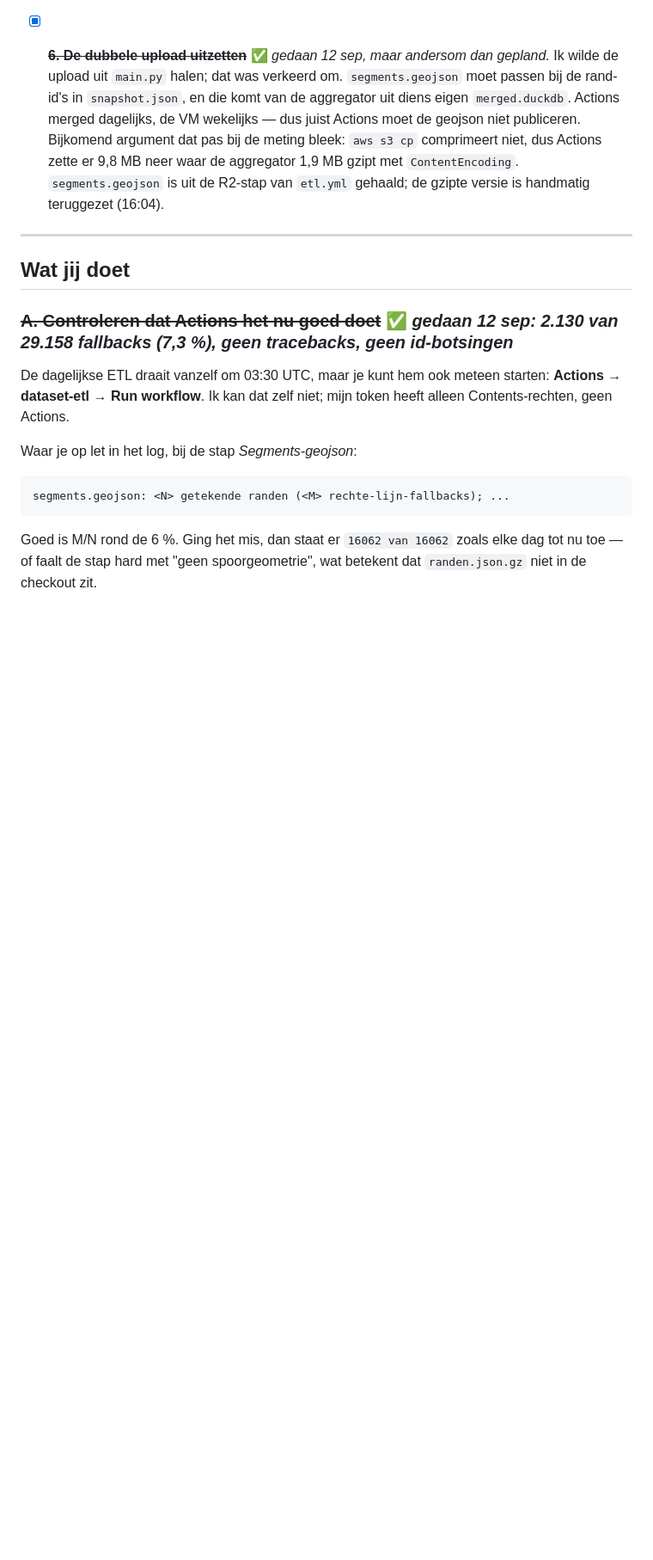
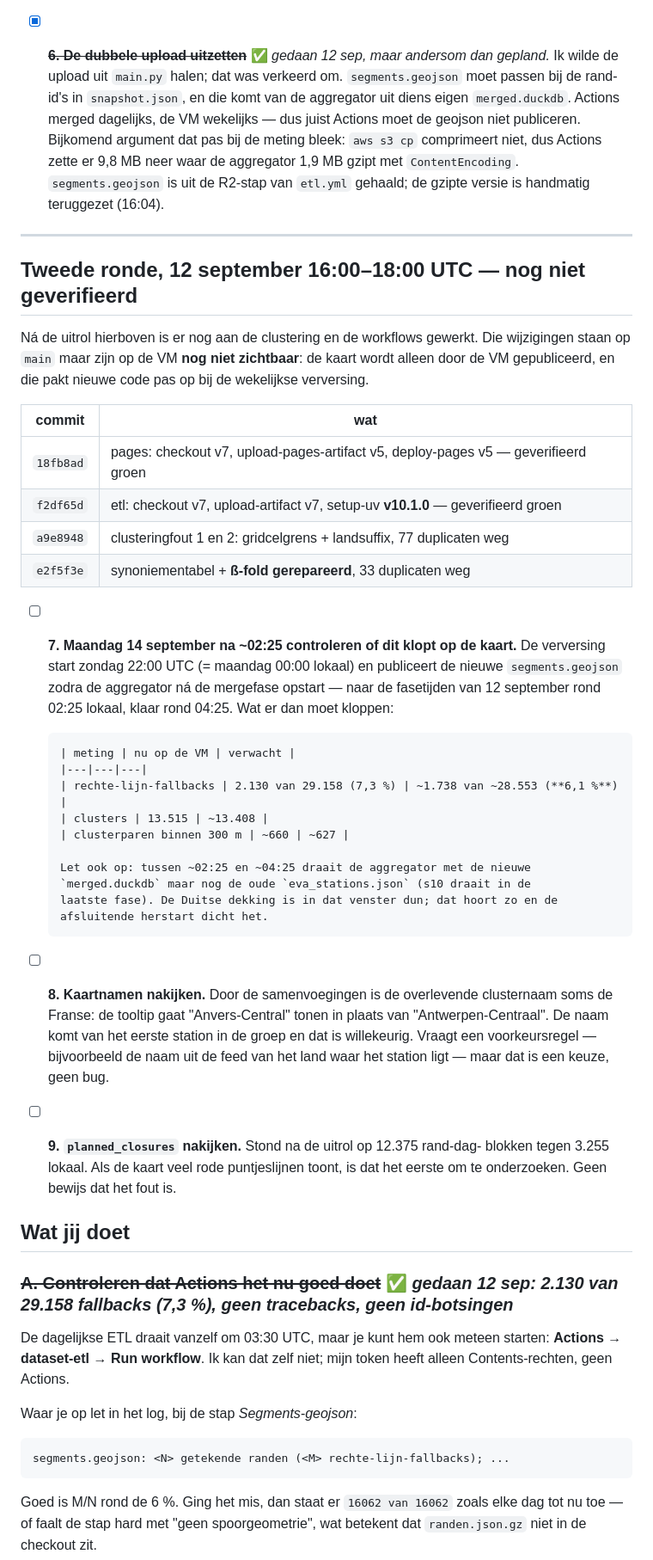
Before and after one commit to wijnand-suijlen/reisplan, a Markdown page: docs/openstaand-uitrol.md, the part around one of its changes. Shown at 86% size. Drawn GitHub-style; blank space fills up the shorter version.

Commit message:
Docs: tweede ronde in de werklijst, met de controle die maandag moet gebeuren
De clusteringfixes en de workflow-bumps staan op main maar zijn op de VM nog
niet zichtbaar: de kaart wordt alleen door de VM gepubliceerd en die pakt nieuwe
code pas op bij de wekelijkse verversing van zondag 22:00 UTC. Punt 7 legt vast
wat er maandag na ~02:25 moet kloppen, met de verwachte getallen ernaast.

Punt 8 en 9 zijn twee dingen die uit deze ronde zijn blijven liggen: de
overlevende clusternaam is soms de Franse variant, en planned_closures sprong
naar 12.375 rand-dag-blokken zonder dat ik weet of dat klopt.

Co-Authored-By: Claude Opus 5 (1M context) <noreply@anthropic.com>
Claude-Session: https://claude.ai/code/session_01EwCmydhY7f3FrScE7ZgPL5

```diff
--- a/docs/openstaand-uitrol.md
+++ b/docs/openstaand-uitrol.md
@@ -92,6 +93,47 @@ zijn: vóór de fix waren twee merge-runs het per definitie oneens.
       handmatig teruggezet (16:04).
 
 ---
+
+## Tweede ronde, 12 september 16:00–18:00 UTC — **nog niet geverifieerd**
+
+Ná de uitrol hierboven is er nog aan de clustering en de workflows gewerkt. Die
+wijzigingen staan op `main` maar zijn op de VM **nog niet zichtbaar**: de kaart
+wordt alleen door de VM gepubliceerd, en die pakt nieuwe code pas op bij de
+wekelijkse verversing.
+
+| commit | wat |
+|---|---|
+| `18fb8ad` | pages: checkout v7, upload-pages-artifact v5, deploy-pages v5 — geverifieerd groen |
+| `f2df65d` | etl: checkout v7, upload-artifact v7, setup-uv **v10.1.0** — geverifieerd groen |
+| `a9e8948` | clusteringfout 1 en 2: gridcelgrens + landsuffix, 77 duplicaten weg |
+| `e2f5f3e` | synoniementabel + **ß-fold gerepareerd**, 33 duplicaten weg |
+
+- [ ] **7. Maandag 14 september na ~02:25 controleren of dit klopt op de kaart.**
+      De verversing start zondag 22:00 UTC (= maandag 00:00 lokaal) en publiceert
+      de nieuwe `segments.geojson` zodra de aggregator ná de mergefase opstart —
+      naar de fasetijden van 12 september rond 02:25 lokaal, klaar rond 04:25.
+      Wat er dan moet kloppen:
+
+      | meting | nu op de VM | verwacht |
+      |---|---|---|
+      | rechte-lijn-fallbacks | 2.130 van 29.158 (7,3 %) | ~1.738 van ~28.553 (**6,1 %**) |
+      | clusters | 13.515 | ~13.408 |
+      | clusterparen binnen 300 m | ~660 | ~627 |
+
+      Let ook op: tussen ~02:25 en ~04:25 draait de aggregator met de nieuwe
+      `merged.duckdb` maar nog de oude `eva_stations.json` (s10 draait in de
+      laatste fase). De Duitse dekking is in dat venster dun; dat hoort zo en de
+      afsluitende herstart dicht het.
+
+- [ ] **8. Kaartnamen nakijken.** Door de samenvoegingen is de overlevende
+      clusternaam soms de Franse: de tooltip gaat "Anvers-Central" tonen in plaats
+      van "Antwerpen-Centraal". De naam komt van het eerste station in de groep en
+      dat is willekeurig. Vraagt een voorkeursregel — bijvoorbeeld de naam uit de
+      feed van het land waar het station ligt — maar dat is een keuze, geen bug.
+
+- [ ] **9. `planned_closures` nakijken.** Stond na de uitrol op 12.375 rand-dag-
+      blokken tegen 3.255 lokaal. Als de kaart veel rode puntjeslijnen toont, is
+      dat het eerste om te onderzoeken. Geen bewijs dat het fout is.
 
 ## Wat jij doet
 
```
Also changed, not shown: other parts of docs/openstaand-uitrol.md (+2 -1 lines).
